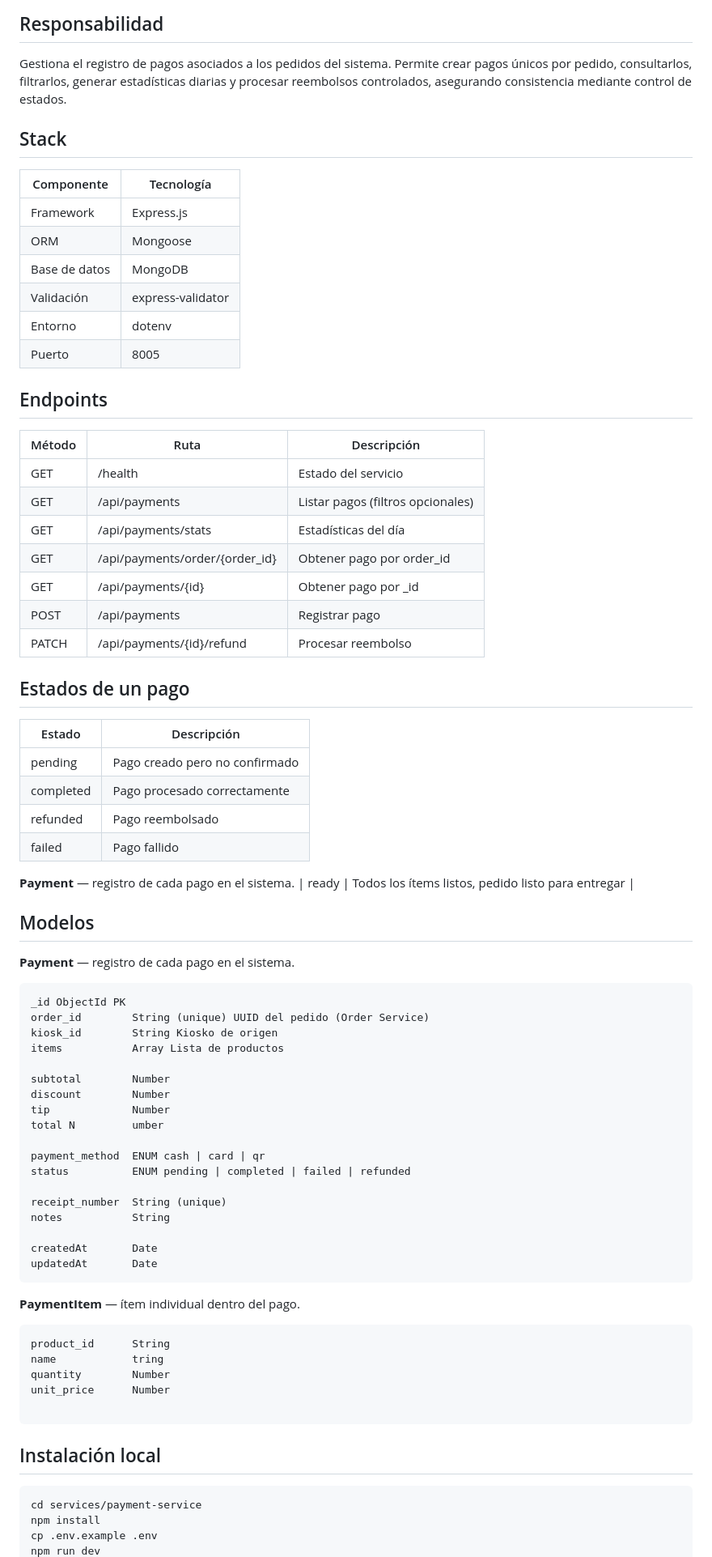
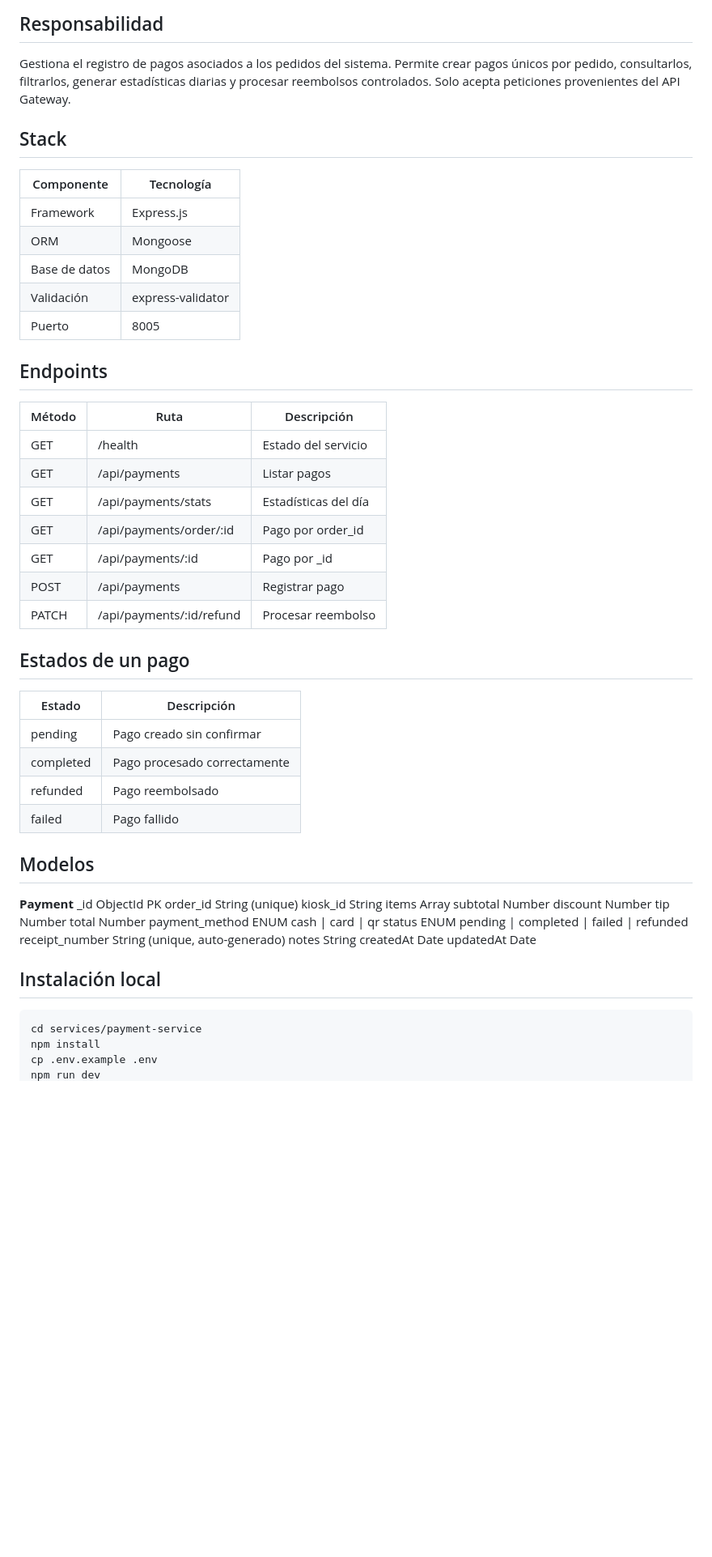
Before and after one commit to GaboFranco09/tap-and-chew, a Markdown page: services/payment-service/README.md, the part around one of its changes. Shown at 81% size. Rendered like a GitHub page; blank space fills up the shorter version.

````diff
--- a/services/payment-service/README.md
+++ b/services/payment-service/README.md
@@ -7,8 +7,8 @@ Construido con **Express.js** + **Mongoose** + **MongoDB**.
 
 Gestiona el registro de pagos asociados a los pedidos del sistema.
 Permite crear pagos únicos por pedido, consultarlos, filtrarlos,
-generar estadísticas diarias y procesar reembolsos controlados,
-asegurando consistencia mediante control de estados.
+generar estadísticas diarias y procesar reembolsos controlados.
+Solo acepta peticiones provenientes del API Gateway.
 
 ## Stack
 
@@ -18,68 +18,49 @@ asegurando consistencia mediante control de estados.
 | ORM            | Mongoose                |
 | Base de datos  | MongoDB                 |
 | Validación     | express-validator       |
-| Entorno        | dotenv                  |
 | Puerto         | 8005                    |
 
 ## Endpoints
 
-| Método | Ruta                                   | Descripción                              |
-|--------|----------------------------------------|------------------------------------------|
-| GET    | /health                                | Estado del servicio                      |
-| GET    | /api/payments                          | Listar pagos (filtros opcionales)        |
-| GET    | /api/payments/stats                    | Estadísticas del día                     |
-| GET    | /api/payments/order/{order_id}          | Obtener pago por order_id               |
-| GET    | /api/payments/{id}                     | Obtener pago por _id                     |
-| POST   | /api/payments                          | Registrar pago                           |
-| PATCH  | /api/payments/{id}/refund              | Procesar reembolso                       |
+| Método | Ruta                       | Descripción                   |
+|--------|----------------------------|-------------------------------|
+| GET    | /health                    | Estado del servicio           |
+| GET    | /api/payments              | Listar pagos                  |
+| GET    | /api/payments/stats        | Estadísticas del día          |
+| GET    | /api/payments/order/:id    | Pago por order_id             |
+| GET    | /api/payments/:id          | Pago por _id                  |
+| POST   | /api/payments              | Registrar pago                |
+| PATCH  | /api/payments/:id/refund   | Procesar reembolso            |
 
 ## Estados de un pago
 
-| Estado     | Descripción                                  |
-|------------|----------------------------------------------|
-| pending    | Pago creado pero no confirmado               |
-| completed  | Pago procesado correctamente                 |
-| refunded   | Pago reembolsado                             |
-| failed     | Pago fallido                                 |
-
-
-**Payment** — registro de cada pago en el sistema.
-| ready      | Todos los ítems listos, pedido listo para entregar  |
+| Estado    | Descripción                    |
+|-----------|--------------------------------|
+| pending   | Pago creado sin confirmar      |
+| completed | Pago procesado correctamente   |
+| refunded  | Pago reembolsado               |
+| failed    | Pago fallido                   |
 
 ## Modelos
 
-**Payment** — registro de cada pago en el sistema.
-```
-_id ObjectId PK
-order_id        String (unique) UUID del pedido (Order Service)
-kiosk_id        String Kiosko de origen
-items           Array Lista de productos
-
+**Payment**
+_id             ObjectId PK
+order_id        String (unique)
+kiosk_id        String
+items           Array
 subtotal        Number
 discount        Number
 tip             Number
-total N         umber
-
+total           Number
 payment_method  ENUM cash | card | qr
 status          ENUM pending | completed | failed | refunded
-
-receipt_number  String (unique)
+receipt_number  String (unique, auto-generado)
 notes           String
-
 createdAt       Date
 updatedAt       Date
-```
-
-**PaymentItem** — ítem individual dentro del pago.
-```
-product_id      String
-name            tring
-quantity        Number
-unit_price      Number
-
-```
 
 ## Instalación local
+
 ```bash
 cd services/payment-service
 npm install
````
Also changed, not shown: other parts of services/payment-service/README.md (+23 -78 lines).
